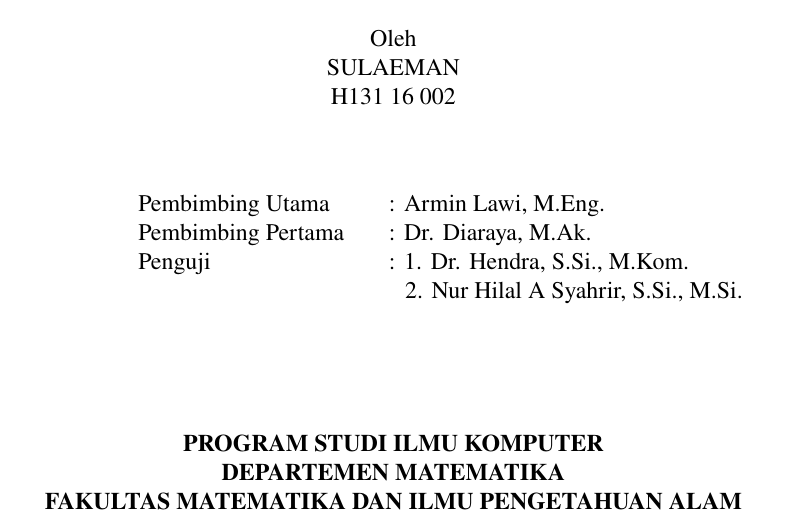
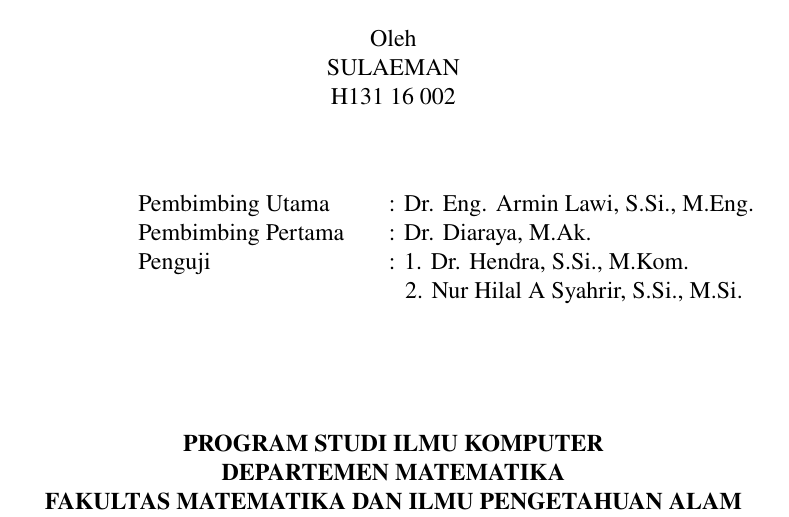
Before and after one commit to dirsulaiman/skripsi, a LaTeX thesis (proposal.tex): part of page 1 of 24, cut so that both start at the same text. Compiled offline with pdfLaTeX.

Commit message:
fix nama pembimbing

```diff
--- a/proposal.tex
+++ b/proposal.tex
@@ -39,7 +39,7 @@
 \dept{Matematika}
 \faculty{Fakultas Matematika dan Ilmu Pengetahuan Alam}
 
-\firstsupervisor{Armin Lawi, M.Eng.}
+\firstsupervisor{Dr. Eng. Armin Lawi, S.Si., M.Eng.}
 \secondsupervisor{Dr. Diaraya, M.Ak.}
 \firstexaminer{ Dr. Hendra, S.Si., M.Kom.}
 \secondexaminer{ Nur Hilal A Syahrir, S.Si., M.Si.}
```
